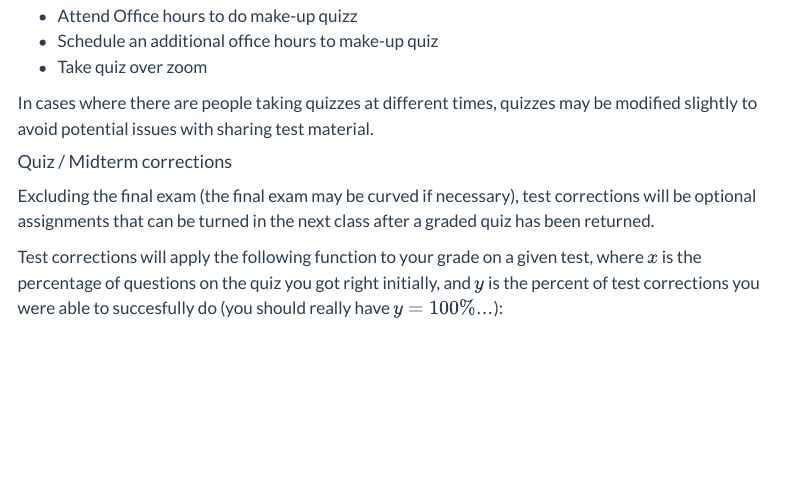
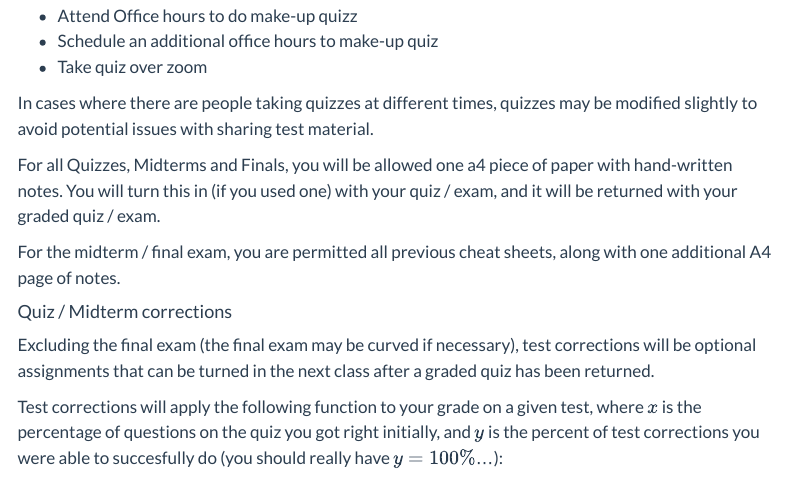
Before and after one commit to cameronrutherford/rrutherford4, a Quarto document (class/cisc2200-fall24/index.qmd): the page in a window 1100 px wide, from 2880 px down. Rendered offline with R 4.5, knitr and Pandoc in place of Quarto, with nearby package versions; menus at the side of the page are left out.

Commit message:
Add cheat-sheet info and zoom link.

```diff
--- a/class/cisc2200-fall24/index.qmd
+++ b/class/cisc2200-fall24/index.qmd
@@ -126,6 +126,11 @@ you have a few options:
 In cases where there are people taking quizzes at different times, quizzes may be modified
 slightly to avoid potential issues with sharing test material.
 
+For all Quizzes, Midterms and Finals, you will be allowed one a4 piece of paper with hand-written notes.
+You will turn this in (if you used one) with your quiz / exam, and it will be returned with your graded quiz / exam.
+
+For the midterm / final exam, you are permitted all previous cheat sheets, along with one additional A4 page of notes.
+
 #### Quiz / Midterm corrections
 
 Excluding the final exam (the final exam may be curved if necessary), test corrections will
```
Also changed, not shown: index.qmd (+1 -0 lines).
